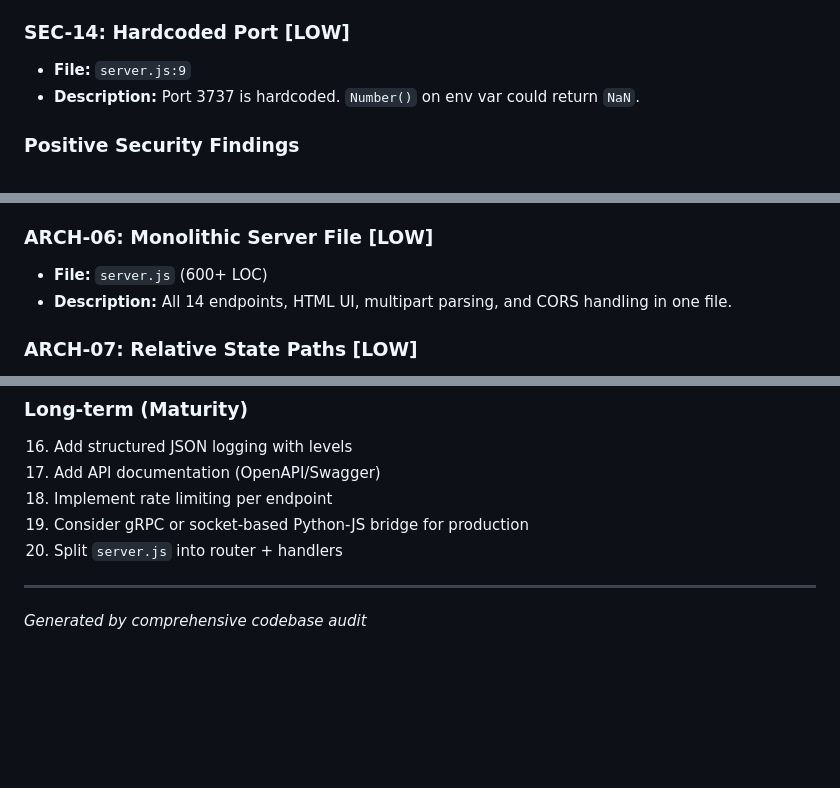
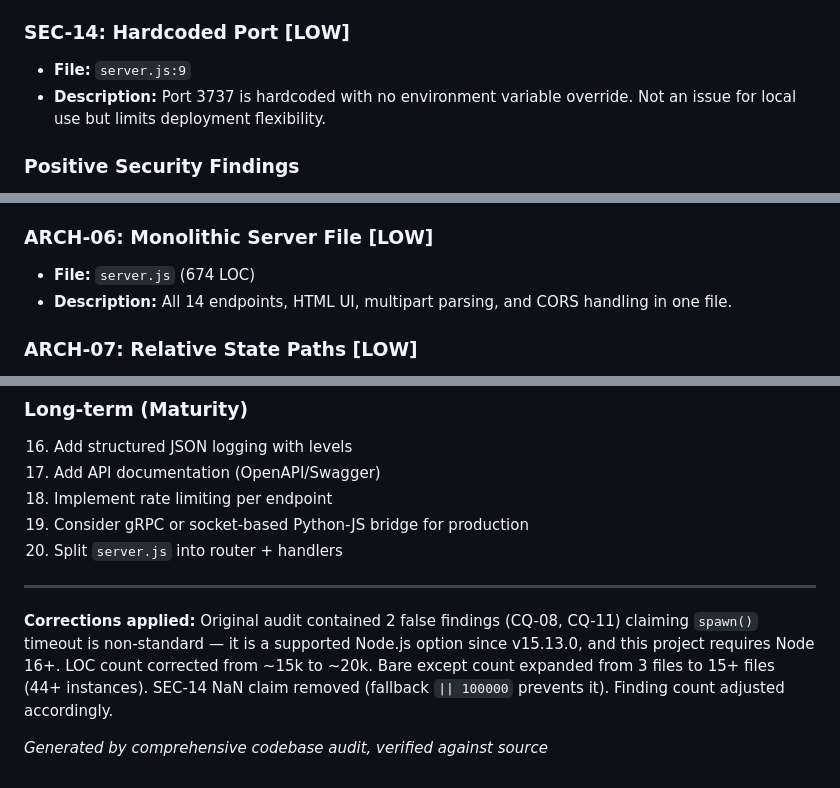
Before and after one commit to balhaddad-sys/shifu-ocr, a Markdown page: AUDIT.md, 3 parts joined by grey strips. Rendered like a GitHub page; blank space fills up the shorter version.

```diff
--- a/AUDIT.md
+++ b/AUDIT.md
@@ -88,7 +88,7 @@ Shifu OCR is a clinical OCR correction system with a well-motivated Python/JavaS
 
 ### SEC-14: Hardcoded Port [LOW]
 - **File:** `server.js:9`
-- **Description:** Port 3737 is hardcoded. `Number()` on env var could return `NaN`.
+- **Description:** Port 3737 is hardcoded with no environment variable override. Not an issue for local use but limits deployment flexibility.
 
 ### Positive Security Findings
 - No hardcoded secrets or credentials
@@ -202,7 +194,7 @@ Shifu OCR is a clinical OCR correction system with a well-motivated Python/JavaS
 - **Recommendation:** Add protocol version negotiation. Consider socket-based communication for production.
 
 ### ARCH-06: Monolithic Server File [LOW]
-- **File:** `server.js` (600+ LOC)
+- **File:** `server.js` (674 LOC)
 - **Description:** All 14 endpoints, HTML UI, multipart parsing, and CORS handling in one file.
 
 ### ARCH-07: Relative State Paths [LOW]
@@ -264,4 +256,6 @@ Shifu OCR is a clinical OCR correction system with a well-motivated Python/JavaS
 
 ---
 
-*Generated by comprehensive codebase audit*
+**Corrections applied:** Original audit contained 2 false findings (CQ-08, CQ-11) claiming `spawn()` timeout is non-standard — it is a supported Node.js option since v15.13.0, and this project requires Node 16+. LOC count corrected from ~15k to ~20k. Bare except count expanded from 3 files to 15+ files (44+ instances). SEC-14 NaN claim removed (fallback `|| 100000` prevents it). Finding count adjusted accordingly.
+
+*Generated by comprehensive codebase audit, verified against source*
```
Also changed, not shown: other parts of AUDIT.md (+11 -19 lines).
